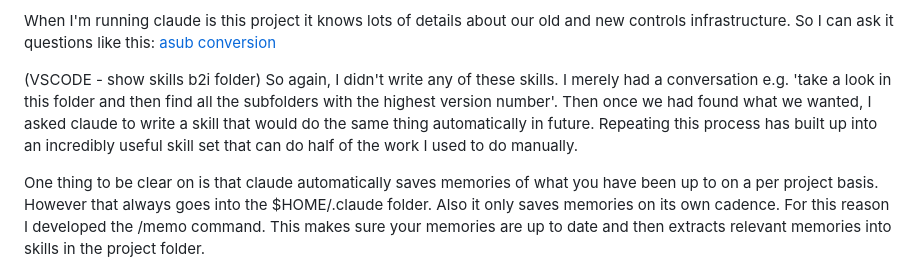
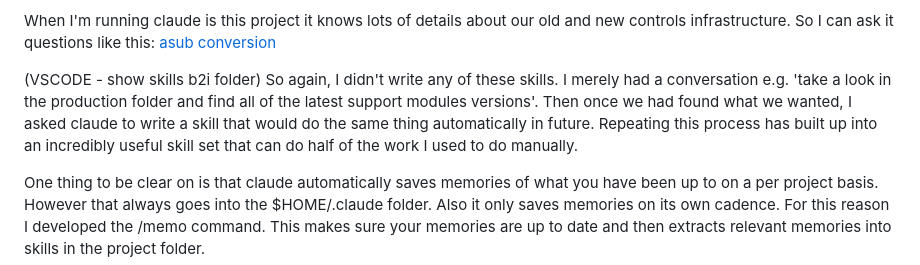
Before and after one commit to gilesknap/claude-chat, a Markdown page: transcript.md, the part around the change. GitHub-like rendering.

Commit message:
transcript tweak

```diff
--- a/transcript.md
+++ b/transcript.md
@@ -43,7 +43,7 @@ My favourite skill set is builder2ibek. This is a python tool originally hand wr
 When I'm running claude is this project it knows lots of details about our old and new controls infrastructure. So I can ask it questions like this: [asub conversion](https://claude.ai/code/artifact/a844d62a-f95f-4920-9a33-1b280ab80a78?org=730ada2f-09f9-446c-be32-eeb31fe85cd7)
 
 (VSCODE - show skills b2i folder)
-So again, I didn't write any of these skills. I merely had a conversation e.g. 'take a look in this folder and then find all the subfolders with the highest version number'. Then once we had found what we wanted, I asked claude to write a skill that would do the same thing automatically in future. Repeating this process has built up into an incredibly useful skill set that can do half of the work I used to do manually.
+So again, I didn't write any of these skills. I merely had a conversation e.g. 'take a look in the production folder and find all of the latest support modules versions'. Then once we had found what we wanted, I asked claude to write a skill that would do the same thing automatically in future. Repeating this process has built up into an incredibly useful skill set that can do half of the work I used to do manually.
 
 One thing to be clear on is that claude automatically saves memories of what you have been up to on a per project basis. However that always goes into the $HOME/.claude folder. Also it only saves memories on its own cadence. For this reason I developed the /memo command. This makes sure your memories are up to date and then extracts relevant memories into skills in the project folder.
 
```
